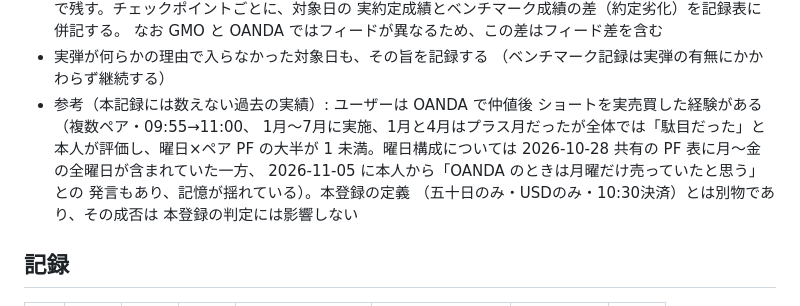
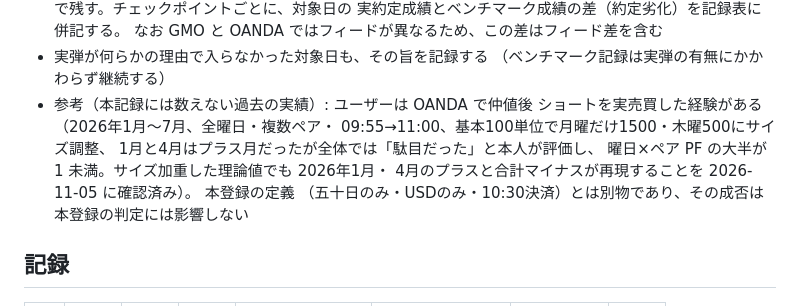
Before and after one commit to mokushun/SI-Trader, a Markdown page: findings/2026-11-05_nakane-gotobi-short-registration.md, the part around the change. Drawn GitHub-style.

Commit message:
訂正: 五十日ショート登録の参考実績を履歴確認済みの事実（毎日・基本100・月曜1500/木曜500）に更新

```diff
--- a/findings/2026-11-05_nakane-gotobi-short-registration.md
+++ b/findings/2026-11-05_nakane-gotobi-short-registration.md
@@ -93,12 +93,12 @@ USD_JPY では、五十日の東京フィキシング（09:55）で実需の買
 - 実弾が何らかの理由で入らなかった対象日も、その旨を記録する
   （ベンチマーク記録は実弾の有無にかかわらず継続する）
 - 参考（本記録には数えない過去の実績）: ユーザーは OANDA で仲値後
-  ショートを実売買した経験がある（複数ペア・09:55→11:00、
-  1月〜7月に実施、1月と4月はプラス月だったが全体では「駄目だった」と
-  本人が評価し、曜日×ペア PF の大半が 1 未満。曜日構成については
-  2026-10-28 共有の PF 表に月〜金の全曜日が含まれていた一方、
-  2026-11-05 に本人から「OANDA のときは月曜だけ売っていたと思う」との
-  発言もあり、記憶が揺れている）。本登録の定義
+  ショートを実売買した経験がある（2026年1月〜7月、全曜日・複数ペア・
+  09:55→11:00、基本100単位で月曜だけ1500・木曜500にサイズ調整、
+  1月と4月はプラス月だったが全体では「駄目だった」と本人が評価し、
+  曜日×ペア PF の大半が 1 未満。サイズ加重した理論値でも 2026年1月・
+  4月のプラスと合計マイナスが再現することを 2026-11-05 に確認済み）。
+  本登録の定義
   （五十日のみ・USDのみ・10:30決済）とは別物であり、その成否は
   本登録の判定には影響しない
 
```
